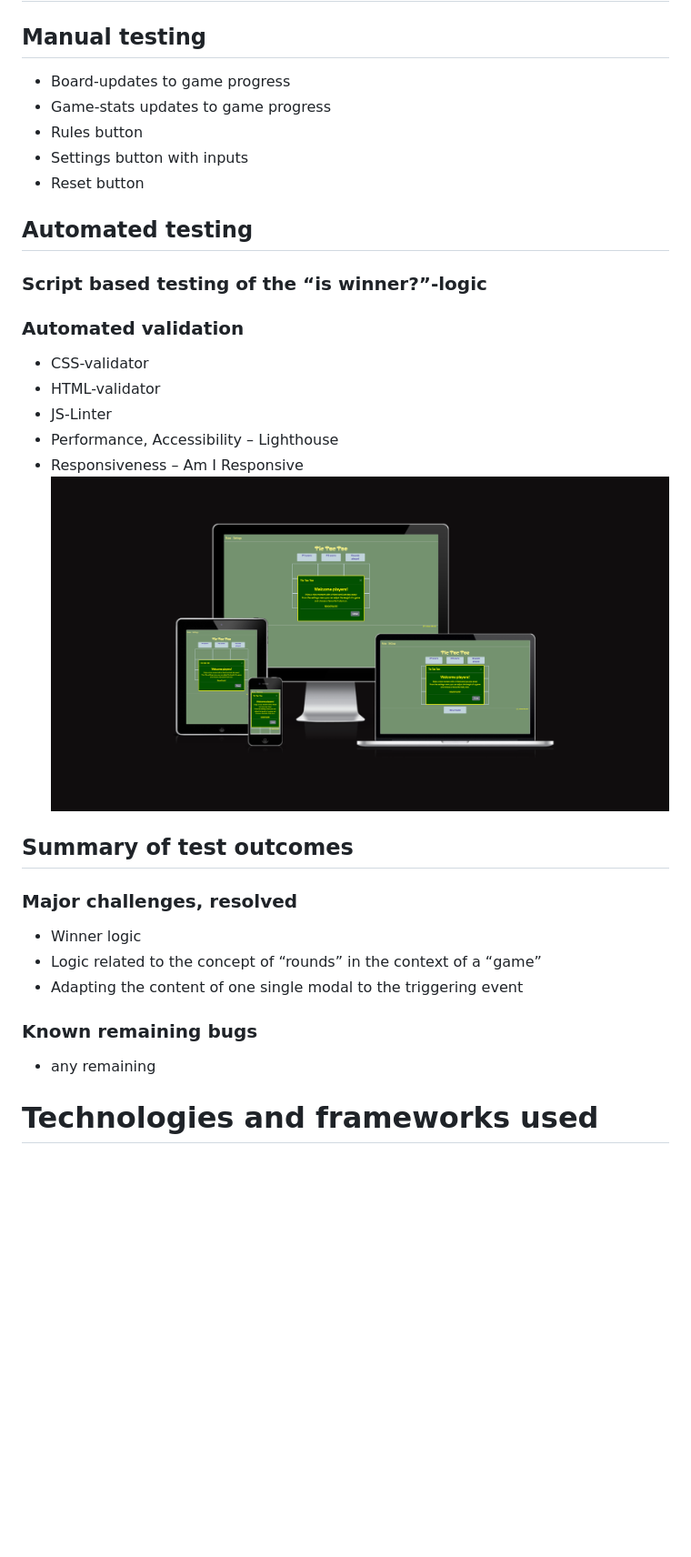
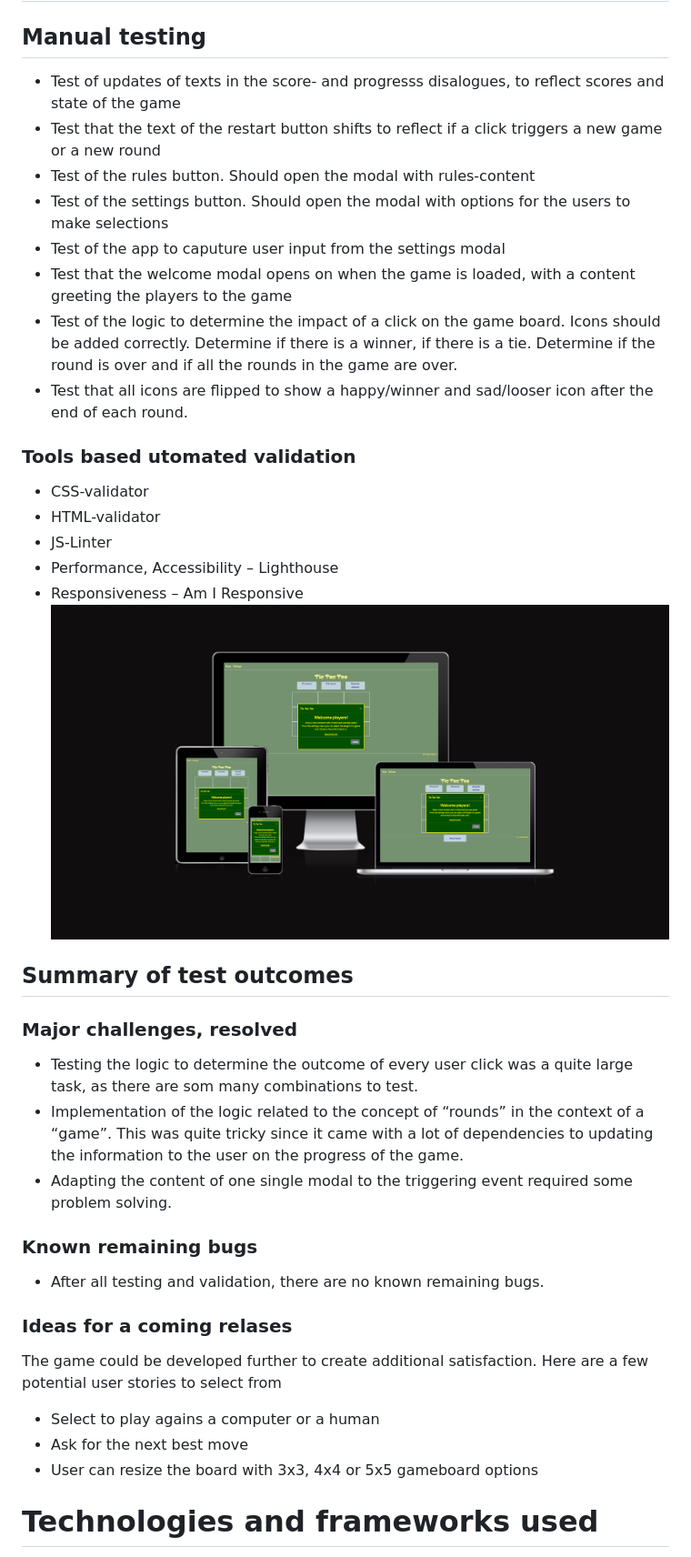
Before and after one commit to JNicolin/LearningSpace, a Markdown page: README.md, the part around the change printed below. Shown: that part at 91% size. Rendered like a GitHub page; blank space fills up the shorter version.

```diff
--- a/README.md
+++ b/README.md
@@ -38,15 +48,16 @@ This is an implementation of the well-known game Tic-Tac-Toe. With this two play
 
 # Quality and test
 ## Manual testing
-- Board-updates to game progress
-- Game-stats updates to game progress
-- Rules button
-- Settings button with inputs
-- Reset button
+- Test of updates of texts in the score- and progresss disalogues, to reflect scores and state of the game
+- Test that the text of the restart button shifts to reflect if a click triggers a new game or a new round
+- Test of the rules button. Should open the modal with rules-content
+- Test of the settings button. Should open the modal with options for the users to make selections
+- Test of the app to caputure user input from the settings modal
+- Test that the welcome modal opens on when the game is loaded, with a content greeting the players to the game
+- Test of the logic to determine the impact of a click on the game board. Icons should be added correctly. Determine if there is a winner, if there is a tie. Determine if the round is over and if all the rounds in the game are over.
+- Test that all icons are flipped to show a happy/winner and sad/looser icon after the end of each round.
 
-## Automated testing
-### Script based testing of the “is winner?”-logic
-### Automated validation
+### Tools based utomated validation
 -	CSS-validator
 -	HTML-validator
 -	JS-Linter
@@ -56,11 +67,18 @@ This is an implementation of the well-known game Tic-Tac-Toe. With this two play
 
 ## Summary of test outcomes
 ### Major challenges, resolved
-- Winner logic
-- Logic related to the concept of “rounds” in the context of a “game”
-- Adapting the content of one single modal to the triggering event
+- Testing the logic to determine the outcome of every user click was a quite large task, as there are som many combinations to test.
+- Implementation of the logic related to the concept of “rounds” in the context of a “game”. This was quite tricky since it came with a lot of dependencies to updating the information to the user on the progress of the game.
+- Adapting the content of one single modal to the triggering event required some problem solving.
+
 ### Known remaining bugs
-- any remaining
+- After all testing and validation, there are no known remaining bugs.
+
+### Ideas for a coming relases
+The game could be developed further to create additional satisfaction. Here are a few potential user stories to select from
+- Select to play agains a computer or a human
+- Ask for the next best move
+- User can resize the board with 3x3, 4x4 or 5x5 gameboard options
 
 # Technologies and frameworks used
 - HTML5
```
Also changed, not shown: other parts of README.md (+30 -20 lines), assets/img/palette.png (added), assets/img/wireframes.png (added).
